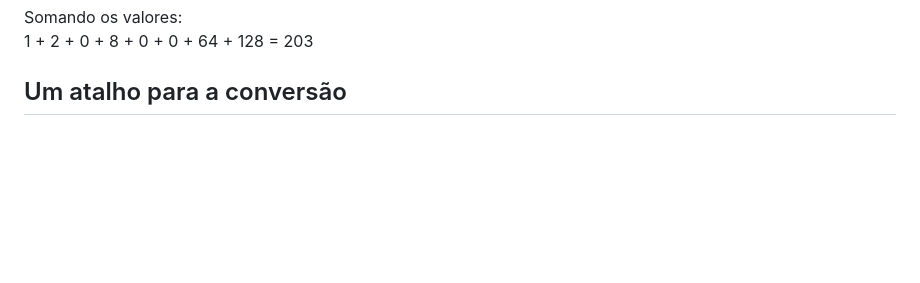
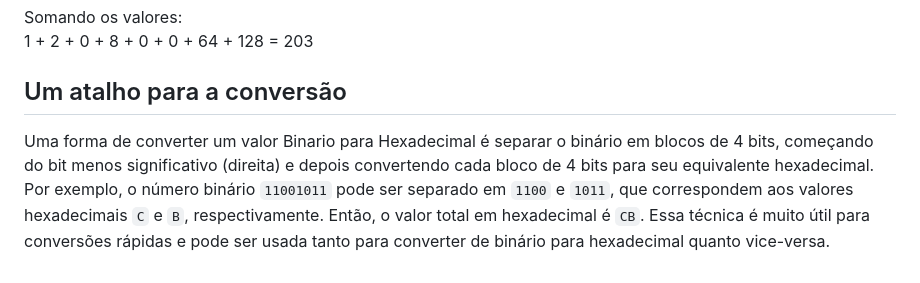
Before and after one commit to leonardohenriquedc/blogdevleo, a Markdown page: content/entendendo-sobre-bits-e-bytes.md, the part around the change. Drawn GitHub-style; blank space fills up the shorter version.

Commit message:
fix blog

```diff
--- a/content/entendendo-sobre-bits-e-bytes.md
+++ b/content/entendendo-sobre-bits-e-bytes.md
@@ -230,3 +230,6 @@ Somando os valores:
 1 + 2 + 0 + 8 + 0 + 0 + 64 + 128 = 203
 
 ## Um atalho para a conversão
+
+Uma forma de converter um valor Binario para Hexadecimal é separar o binário em blocos de 4 bits, começando do bit menos significativo (direita) e depois convertendo cada bloco de 4 bits para seu equivalente hexadecimal. Por exemplo, o número binário `11001011` pode ser separado em `1100` e `1011`, que correspondem aos valores hexadecimais `C` e `B`, respectivamente. Então, o valor total em hexadecimal é `CB`.
+Essa técnica é muito útil para conversões rápidas e pode ser usada tanto para converter de binário para hexadecimal quanto vice-versa.
```
